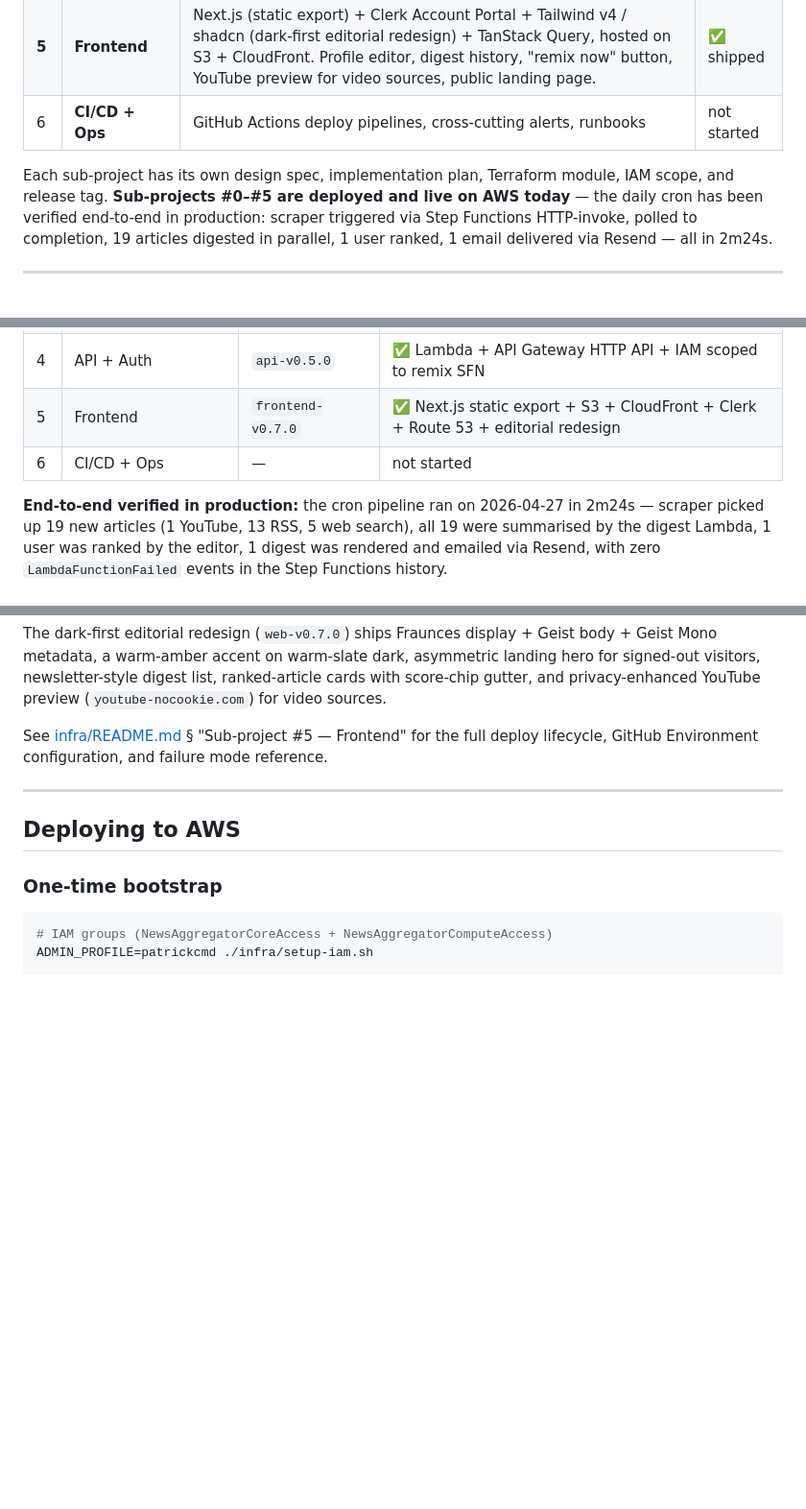
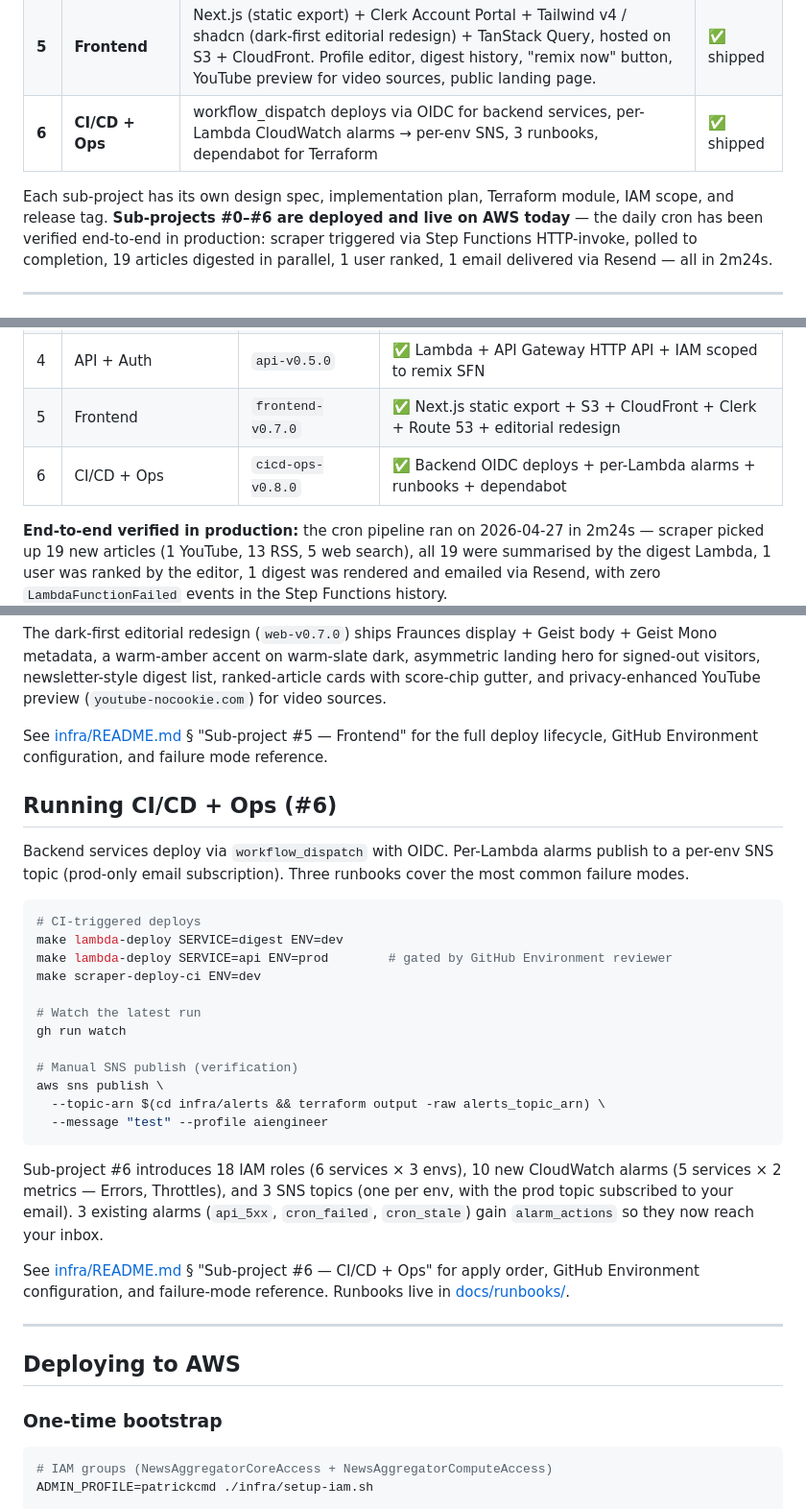
Before and after one commit to PatrickCmd/ai-agents-news-aggregator, a Markdown page: README.md, 3 parts joined by grey strips. Shown at 96% size. GitHub-like rendering; blank space fills up the shorter version.

Commit message:
docs(readme): refresh status + add Running CI/CD + Ops (#6) section

````diff
--- a/README.md
+++ b/README.md
@@ -88,10 +89,10 @@ working software on its own:
 | **3** | **Scheduler** | `news-scheduler-dev` Lambda + 2 Step Functions state machines (cron pipeline + remix-user) + EventBridge cron + CloudWatch alarms | ✅ shipped |
 | **4** | **API + Auth** | FastAPI on Lambda + API Gateway HTTP API + Clerk JWT (lazy-upsert via FastAPI dep). Six endpoints powering the upcoming Next.js frontend (#5). | ✅ shipped |
 | **5** | **Frontend** | Next.js (static export) + Clerk Account Portal + Tailwind v4 / shadcn (dark-first editorial redesign) + TanStack Query, hosted on S3 + CloudFront. Profile editor, digest history, "remix now" button, YouTube preview for video sources, public landing page. | ✅ shipped |
-| 6 | **CI/CD + Ops** | GitHub Actions deploy pipelines, cross-cutting alerts, runbooks | not started |
+| **6** | **CI/CD + Ops** | workflow_dispatch deploys via OIDC for backend services, per-Lambda CloudWatch alarms → per-env SNS, 3 runbooks, dependabot for Terraform | ✅ shipped |
 
 Each sub-project has its own design spec, implementation plan, Terraform
-module, IAM scope, and release tag. **Sub-projects #0–#5 are deployed and
+module, IAM scope, and release tag. **Sub-projects #0–#6 are deployed and
 live on AWS today** — the daily cron has been verified end-to-end in
 production: scraper triggered via Step Functions HTTP-invoke, polled to
 completion, 19 articles digested in parallel, 1 user ranked, 1 email
@@ -442,7 +443,7 @@ artefact).
 | 3 | Scheduler + Orchestration | `scheduler-v0.4.0` | ✅ Lambda + 2 Step Functions + EventBridge cron |
 | 4 | API + Auth | `api-v0.5.0` | ✅ Lambda + API Gateway HTTP API + IAM scoped to remix SFN |
 | 5 | Frontend | `frontend-v0.7.0` | ✅ Next.js static export + S3 + CloudFront + Clerk + Route 53 + editorial redesign |
-| 6 | CI/CD + Ops | — | not started |
+| 6 | CI/CD + Ops | `cicd-ops-v0.8.0` | ✅ Backend OIDC deploys + per-Lambda alarms + runbooks + dependabot |
 
 **End-to-end verified in production:** the cron pipeline ran on
 2026-04-27 in 2m24s — scraper picked up 19 new articles (1 YouTube,
@@ -707,6 +708,29 @@ See [infra/README.md](infra/README.md) § "Sub-project #5 — Frontend"
 for the full deploy lifecycle, GitHub Environment configuration, and
 failure mode reference.
 
+## Running CI/CD + Ops (#6)
+
+Backend services deploy via `workflow_dispatch` with OIDC. Per-Lambda alarms publish to a per-env SNS topic (prod-only email subscription). Three runbooks cover the most common failure modes.
+
+```sh
+# CI-triggered deploys
+make lambda-deploy SERVICE=digest ENV=dev
+make lambda-deploy SERVICE=api ENV=prod        # gated by GitHub Environment reviewer
+make scraper-deploy-ci ENV=dev
+
+# Watch the latest run
+gh run watch
+
+# Manual SNS publish (verification)
+aws sns publish \
+  --topic-arn $(cd infra/alerts && terraform output -raw alerts_topic_arn) \
+  --message "test" --profile aiengineer
+```
+
+Sub-project #6 introduces 18 IAM roles (6 services × 3 envs), 10 new CloudWatch alarms (5 services × 2 metrics — Errors, Throttles), and 3 SNS topics (one per env, with the prod topic subscribed to your email). 3 existing alarms (`api_5xx`, `cron_failed`, `cron_stale`) gain `alarm_actions` so they now reach your inbox.
+
+See [infra/README.md](infra/README.md) § "Sub-project #6 — CI/CD + Ops" for apply order, GitHub Environment configuration, and failure-mode reference. Runbooks live in [docs/runbooks/](docs/runbooks/).
+
 ---
 
 ## Deploying to AWS
````
Also changed, not shown: other parts of README.md (+1 -1 lines).
